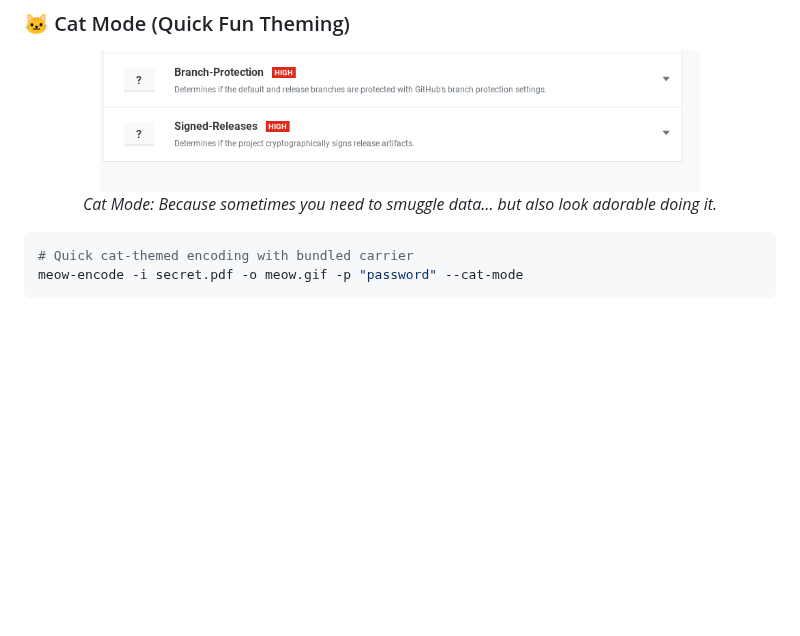
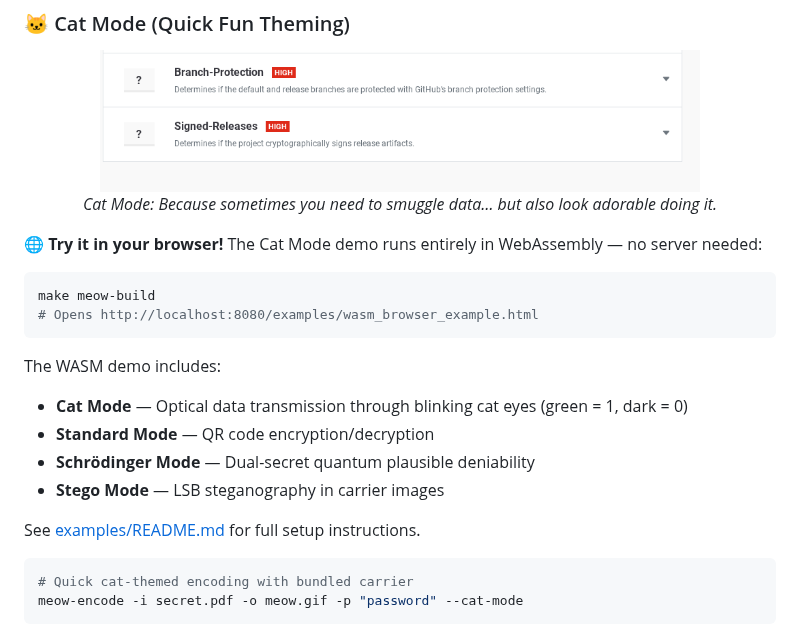
Before and after one commit to systemslibrarian/meow-decoder, a Markdown page: README.md, the part around the change. Rendered like a GitHub page; blank space fills up the shorter version.

Commit message:
Add WASM browser demo info to Cat Mode section
Documents make meow-build command and lists all demo modes available.

````diff
--- a/README.md
+++ b/README.md
@@ -229,6 +229,21 @@ meow-encode -i secret.pdf -o innocent.gif --stego-level 4 --carrier *.png
   <br>
   <em>Cat Mode: Because sometimes you need to smuggle data… but also look adorable doing it.</em>
 </p>
+
+**🌐 Try it in your browser!** The Cat Mode demo runs entirely in WebAssembly — no server needed:
+
+```bash
+make meow-build
+# Opens http://localhost:8080/examples/wasm_browser_example.html
+```
+
+The WASM demo includes:
+- **Cat Mode** — Optical data transmission through blinking cat eyes (green = 1, dark = 0)
+- **Standard Mode** — QR code encryption/decryption
+- **Schrödinger Mode** — Dual-secret quantum plausible deniability
+- **Stego Mode** — LSB steganography in carrier images
+
+See [examples/README.md](examples/README.md) for full setup instructions.
 
 ```bash
 # Quick cat-themed encoding with bundled carrier
````
